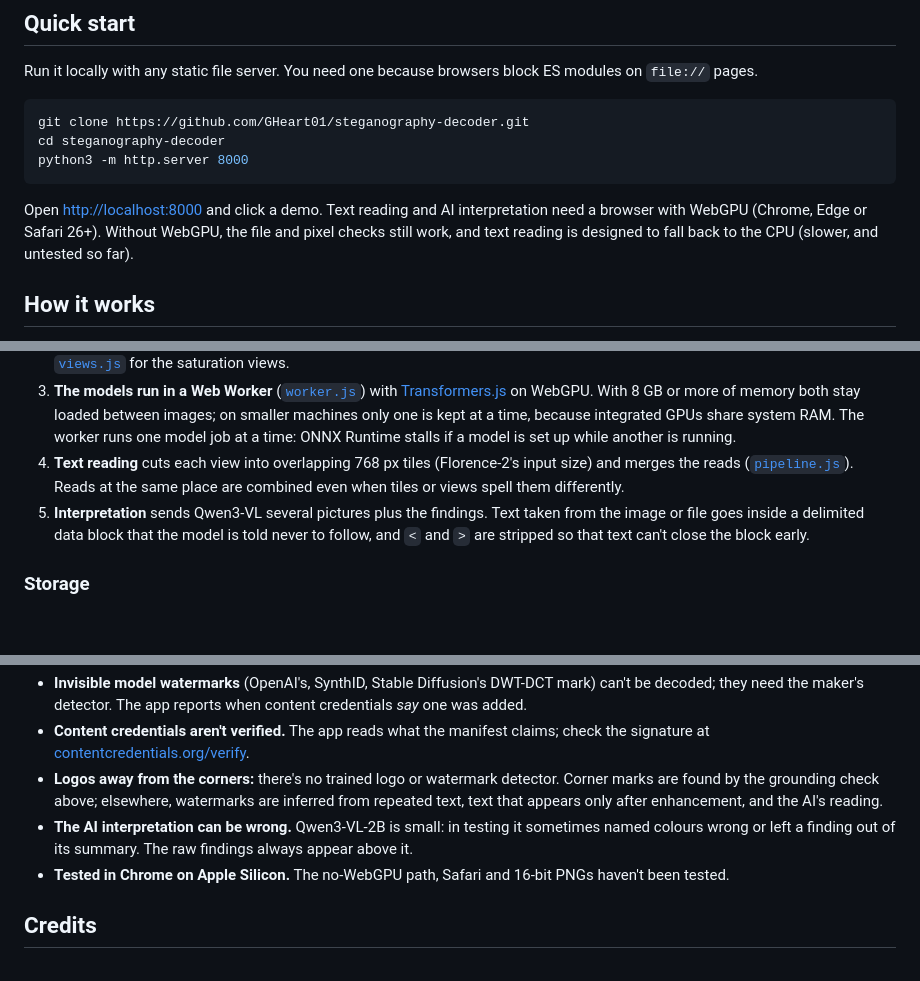
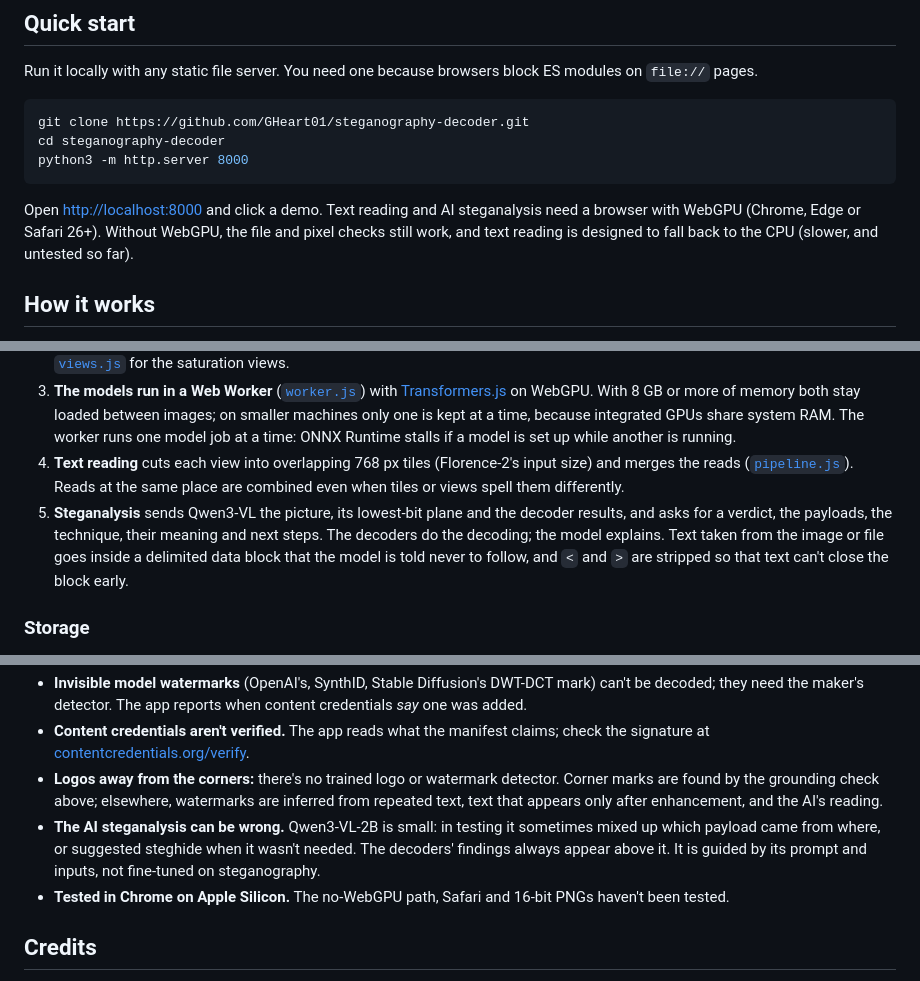
Before and after one commit to GHeart01/steganography-decoder, a Markdown page: .github/README.md, 3 parts joined by grey strips. Drawn GitHub-style; blank space fills up the shorter version.

````diff
--- a/.github/README.md
+++ b/.github/README.md
@@ -100,7 +94,7 @@ cd steganography-decoder
 python3 -m http.server 8000
 ```
 
-Open <http://localhost:8000> and click a demo. Text reading and AI interpretation need a browser with WebGPU (Chrome, Edge or Safari 26+). Without WebGPU, the file and pixel checks still work, and text reading is designed to fall back to the CPU (slower, and untested so far).
+Open <http://localhost:8000> and click a demo. Text reading and AI steganalysis need a browser with WebGPU (Chrome, Edge or Safari 26+). Without WebGPU, the file and pixel checks still work, and text reading is designed to fall back to the CPU (slower, and untested so far).
 
 ## How it works
 
@@ -108,7 +102,7 @@ Open <http://localhost:8000> and click a demo. Text reading and AI interpretatio
 2. **File and pixel checks** run on the main thread in [`lib/`](../lib): [`metadata.js`](../lib/metadata.js) for the file structure and C2PA, [`stego.js`](../lib/stego.js) for bit extraction, the scan, decoding and file carving, [`forensics.js`](../lib/forensics.js) for the statistical bit tests, frequency, colour and resizing, and [`views.js`](../lib/views.js) for the saturation views.
 3. **The models run in a Web Worker** ([`worker.js`](../worker.js)) with [Transformers.js](https://huggingface.co/docs/transformers.js) on WebGPU. With 8 GB or more of memory both stay loaded between images; on smaller machines only one is kept at a time, because integrated GPUs share system RAM. The worker runs one model job at a time: ONNX Runtime stalls if a model is set up while another is running.
 4. **Text reading** cuts each view into overlapping 768 px tiles (Florence-2's input size) and merges the reads ([`pipeline.js`](../lib/pipeline.js)). Reads at the same place are combined even when tiles or views spell them differently.
-5. **Interpretation** sends Qwen3-VL several pictures plus the findings. Text taken from the image or file goes inside a delimited data block that the model is told never to follow, and `<` and `>` are stripped so that text can't close the block early.
+5. **Steganalysis** sends Qwen3-VL the picture, its lowest-bit plane and the decoder results, and asks for a verdict, the payloads, the technique, their meaning and next steps. The decoders do the decoding; the model explains. Text taken from the image or file goes inside a delimited data block that the model is told never to follow, and `<` and `>` are stripped so that text can't close the block early.
 
 ### Storage
 
@@ -145,7 +139,7 @@ The root [`README.md`](../README.md) holds the Space's settings in its front mat
 - **Invisible model watermarks** (OpenAI's, SynthID, Stable Diffusion's DWT-DCT mark) can't be decoded; they need the maker's detector. The app reports when content credentials *say* one was added.
 - **Content credentials aren't verified.** The app reads what the manifest claims; check the signature at [contentcredentials.org/verify](https://contentcredentials.org/verify).
 - **Logos away from the corners:** there's no trained logo or watermark detector. Corner marks are found by the grounding check above; elsewhere, watermarks are inferred from repeated text, text that appears only after enhancement, and the AI's reading.
-- **The AI interpretation can be wrong.** Qwen3-VL-2B is small: in testing it sometimes named colours wrong or left a finding out of its summary. The raw findings always appear above it.
+- **The AI steganalysis can be wrong.** Qwen3-VL-2B is small: in testing it sometimes mixed up which payload came from where, or suggested steghide when it wasn't needed. The decoders' findings always appear above it. It is guided by its prompt and inputs, not fine-tuned on steganography.
 - **Tested in Chrome on Apple Silicon.** The no-WebGPU path, Safari and 16-bit PNGs haven't been tested.
 
 ## Credits
````
Also changed, not shown: other parts of .github/README.md (+3 -9 lines), README.md (+2 -2 lines), .github/alpine-findings.jpg (deleted), .github/stripes-findings.jpg, 9 other files.
